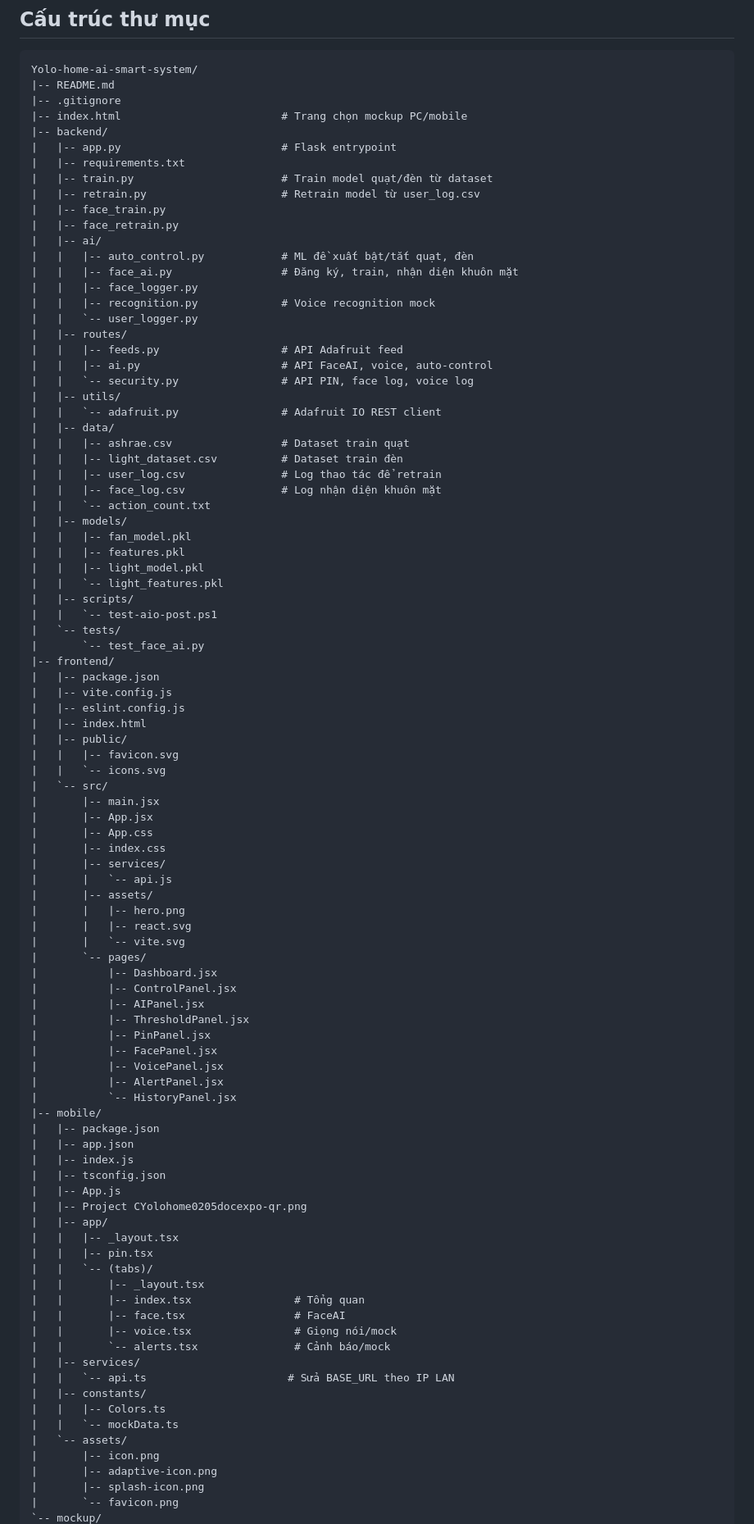
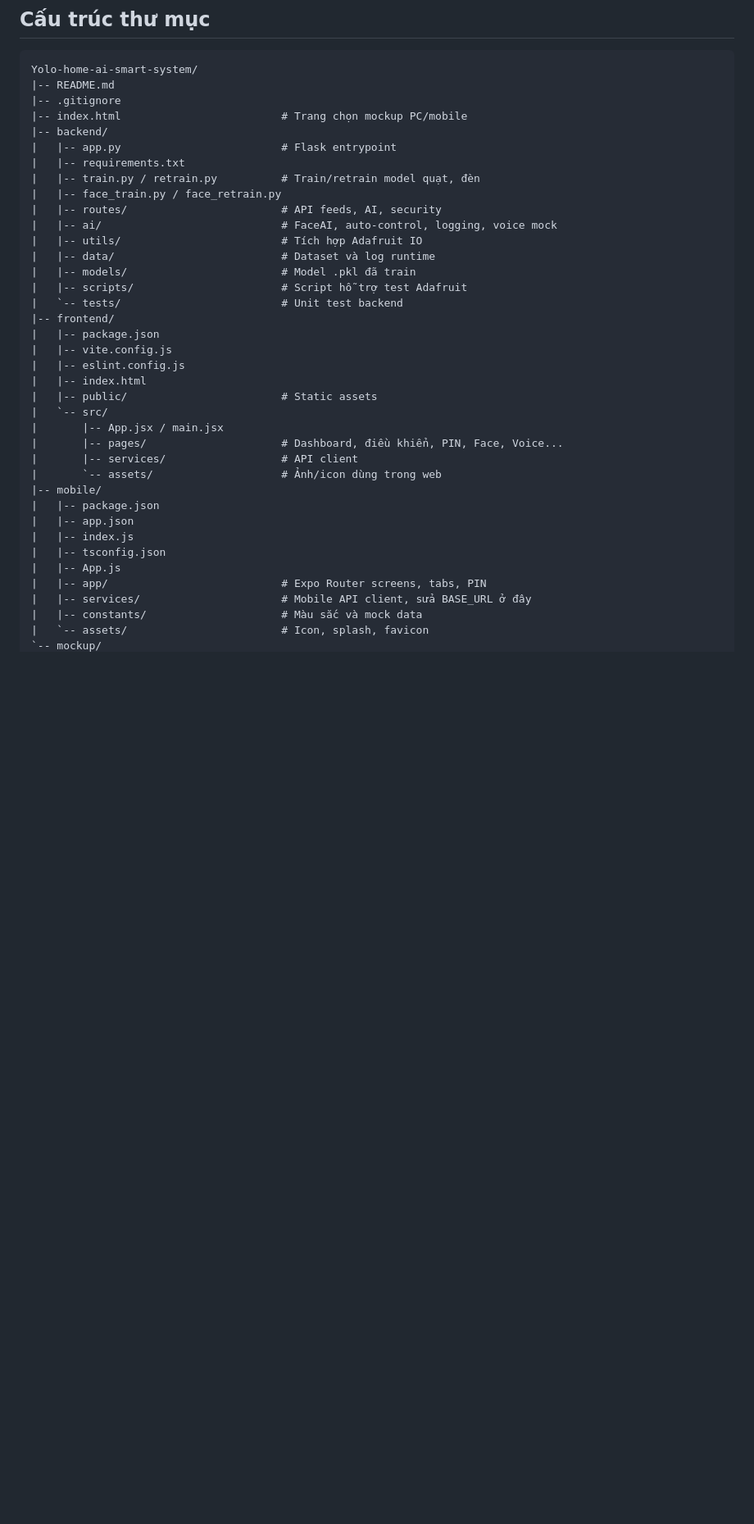
Before and after one commit to tqk221105/yolo-home-ai-smart-system, a Markdown page: README.md, the part around one of its changes. Shown at 82% size. Drawn GitHub-style; blank space fills up the shorter version.

Commit message:
Update README and project files

```diff
--- a/README.md
+++ b/README.md
@@ -32,90 +32,34 @@ Yolo-home-ai-smart-system/
 |-- backend/
 |   |-- app.py                         # Flask entrypoint
 |   |-- requirements.txt
-|   |-- train.py                       # Train model quạt/đèn từ dataset
-|   |-- retrain.py                     # Retrain model từ user_log.csv
-|   |-- face_train.py
-|   |-- face_retrain.py
-|   |-- ai/
-|   |   |-- auto_control.py            # ML đề xuất bật/tắt quạt, đèn
-|   |   |-- face_ai.py                 # Đăng ký, train, nhận diện khuôn mặt
-|   |   |-- face_logger.py
-|   |   |-- recognition.py             # Voice recognition mock
-|   |   `-- user_logger.py
-|   |-- routes/
-|   |   |-- feeds.py                   # API Adafruit feed
-|   |   |-- ai.py                      # API FaceAI, voice, auto-control
-|   |   `-- security.py                # API PIN, face log, voice log
-|   |-- utils/
-|   |   `-- adafruit.py                # Adafruit IO REST client
-|   |-- data/
-|   |   |-- ashrae.csv                 # Dataset train quạt
-|   |   |-- light_dataset.csv          # Dataset train đèn
-|   |   |-- user_log.csv               # Log thao tác để retrain
-|   |   |-- face_log.csv               # Log nhận diện khuôn mặt
-|   |   `-- action_count.txt
-|   |-- models/
-|   |   |-- fan_model.pkl
-|   |   |-- features.pkl
-|   |   |-- light_model.pkl
-|   |   `-- light_features.pkl
-|   |-- scripts/
-|   |   `-- test-aio-post.ps1
-|   `-- tests/
-|       `-- test_face_ai.py
+|   |-- train.py / retrain.py          # Train/retrain model quạt, đèn
+|   |-- face_train.py / face_retrain.py
+|   |-- routes/                        # API feeds, AI, security
+|   |-- ai/                            # FaceAI, auto-control, logging, voice mock
+|   |-- utils/                         # Tích hợp Adafruit IO
+|   |-- data/                          # Dataset và log runtime
+|   |-- models/                        # Model .pkl đã train
+|   |-- scripts/                       # Script hỗ trợ test Adafruit
+|   `-- tests/                         # Unit test backend
 |-- frontend/
 |   |-- package.json
 |   |-- vite.config.js
 |   |-- eslint.config.js
 |   |-- index.html
-|   |-- public/
-|   |   |-- favicon.svg
-|   |   `-- icons.svg
+|   |-- public/                        # Static assets
 |   `-- src/
-|       |-- main.jsx
-|       |-- App.jsx
-|       |-- App.css
-|       |-- index.css
-|       |-- services/
-|       |   `-- api.js
-|       |-- assets/
-|       |   |-- hero.png
-|       |   |-- react.svg
-|       |   `-- vite.svg
-|       `-- pages/
-|           |-- Dashboard.jsx
-|           |-- ControlPanel.jsx
-|           |-- AIPanel.jsx
-|           |-- ThresholdPanel.jsx
-|           |-- PinPanel.jsx
-|           |-- FacePanel.jsx
-|           |-- VoicePanel.jsx
-|           |-- AlertPanel.jsx
-|           `-- HistoryPanel.jsx
+|       |-- App.jsx / main.jsx
+|       |-- pages/                     # Dashboard, điều khiển, PIN, Face, Voice...
+|       |-- services/                  # API client
+|       `-- assets/                    # Ảnh/icon dùng trong web
 |-- mobile/
 |   |-- package.json
 |   |-- app.json
 |   |-- index.js
 |   |-- tsconfig.json
 |   |-- App.js
-|   |-- Project CYolohome0205docexpo-qr.png
-|   |-- app/
-|   |   |-- _layout.tsx
-|   |   |-- pin.tsx
-|   |   `-- (tabs)/
-|   |       |-- _layout.tsx
-|   |       |-- index.tsx                # Tổng quan
-|   |       |-- face.tsx                 # FaceAI
-|   |       |-- voice.tsx                # Giọng nói/mock
-|   |       `-- alerts.tsx               # Cảnh báo/mock
-|   |-- services/
-|   |   `-- api.ts                      # Sửa BASE_URL theo IP LAN
-|   |-- constants/
-|   |   |-- Colors.ts
-|   |   `-- mockData.ts
-|   `-- assets/
-|       |-- icon.png
-|       |-- adaptive-icon.png
-|       |-- splash-icon.png
-|       `-- favicon.png
+|   |-- app/                           # Expo Router screens, tabs, PIN
+|   |-- services/                      # Mobile API client, sửa BASE_URL ở đây
+|   |-- constants/                     # Màu sắc và mock data
+|   `-- assets/                        # Icon, splash, favicon
 `-- mockup/
```
Also changed, not shown: other parts of README.md (+3 -17 lines).
